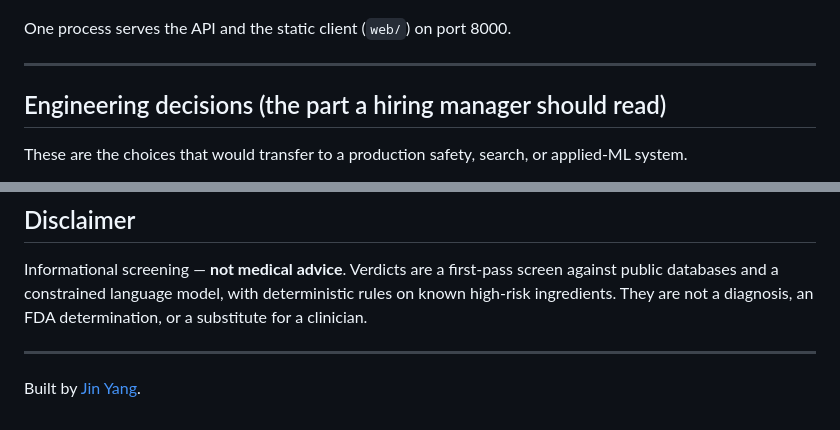
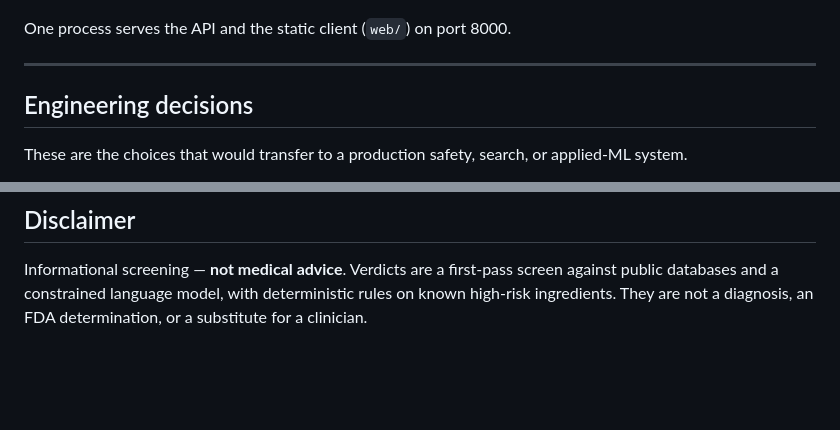
Before and after one commit to jinyang10/SafeMothers, a Markdown page: README.md, 2 parts joined by grey strips. Rendered like a GitHub page; blank space fills up the shorter version.

```diff
--- a/README.md
+++ b/README.md
@@ -58,7 +58,7 @@ One process serves the API and the static client (`web/`) on port 8000.
 
 ---
 
-## Engineering decisions (the part a hiring manager should read)
+## Engineering decisions
 
 These are the choices that would transfer to a production safety, search, or applied-ML system.
 
@@ -174,7 +174,3 @@ SafeMothers/
 ## Disclaimer
 
 Informational screening — **not medical advice**. Verdicts are a first-pass screen against public databases and a constrained language model, with deterministic rules on known high-risk ingredients. They are not a diagnosis, an FDA determination, or a substitute for a clinician.
-
----
-
-Built by [Jin Yang](https://github.com/jinyang10).
```
